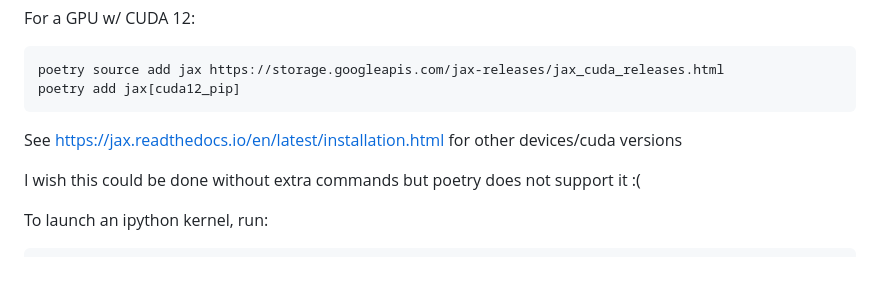
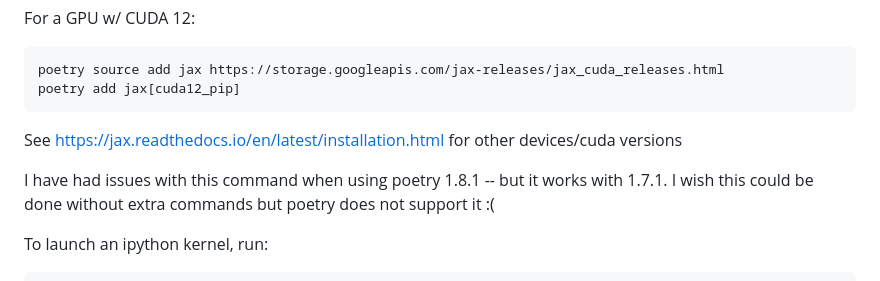
Before and after one commit to lowrollr/turbozero, a Markdown page: README.md, the part around the change. GitHub-like rendering.

````diff
--- a/README.md
+++ b/README.md
@@ -41,6 +41,7 @@ poetry add jax[cuda12_pip]
 ```
 See https://jax.readthedocs.io/en/latest/installation.html for other devices/cuda versions
 
+I have had issues with this command when using poetry 1.8.1 -- but it works with 1.7.1.
 I wish this could be done without extra commands but poetry does not support it :(
 
 To launch an ipython kernel, run:
````
